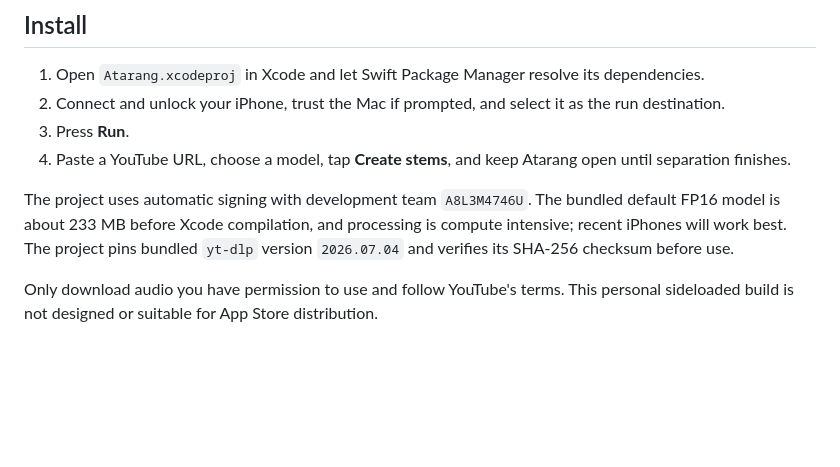
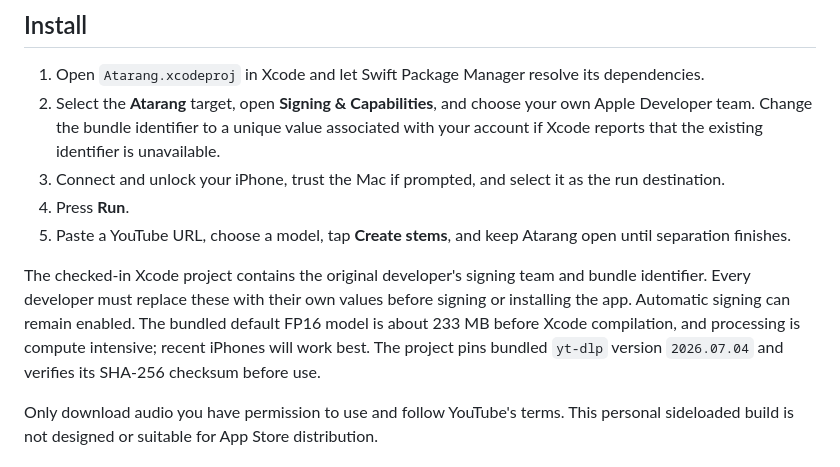
Before and after one commit to shantanugoel/atarang, a Markdown page: README.md, the part around the change. GitHub-like rendering; blank space fills up the shorter version.

Commit message:
Document configuring a personal Apple Developer team

```diff
--- a/README.md
+++ b/README.md
@@ -20,11 +20,12 @@ There is no backend or companion service. Network access is used to fetch YouTub
 ## Install
 
 1. Open `Atarang.xcodeproj` in Xcode and let Swift Package Manager resolve its dependencies.
-2. Connect and unlock your iPhone, trust the Mac if prompted, and select it as the run destination.
-3. Press **Run**.
-4. Paste a YouTube URL, choose a model, tap **Create stems**, and keep Atarang open until separation finishes.
+2. Select the **Atarang** target, open **Signing & Capabilities**, and choose your own Apple Developer team. Change the bundle identifier to a unique value associated with your account if Xcode reports that the existing identifier is unavailable.
+3. Connect and unlock your iPhone, trust the Mac if prompted, and select it as the run destination.
+4. Press **Run**.
+5. Paste a YouTube URL, choose a model, tap **Create stems**, and keep Atarang open until separation finishes.
 
-The project uses automatic signing with development team `A8L3M4746U`. The bundled default FP16 model is about 233 MB before Xcode compilation, and processing is compute intensive; recent iPhones will work best. The project pins bundled `yt-dlp` version `2026.07.04` and verifies its SHA-256 checksum before use.
+The checked-in Xcode project contains the original developer's signing team and bundle identifier. Every developer must replace these with their own values before signing or installing the app. Automatic signing can remain enabled. The bundled default FP16 model is about 233 MB before Xcode compilation, and processing is compute intensive; recent iPhones will work best. The project pins bundled `yt-dlp` version `2026.07.04` and verifies its SHA-256 checksum before use.
 
 Only download audio you have permission to use and follow YouTube's terms. This personal sideloaded build is not designed or suitable for App Store distribution.
 
```
